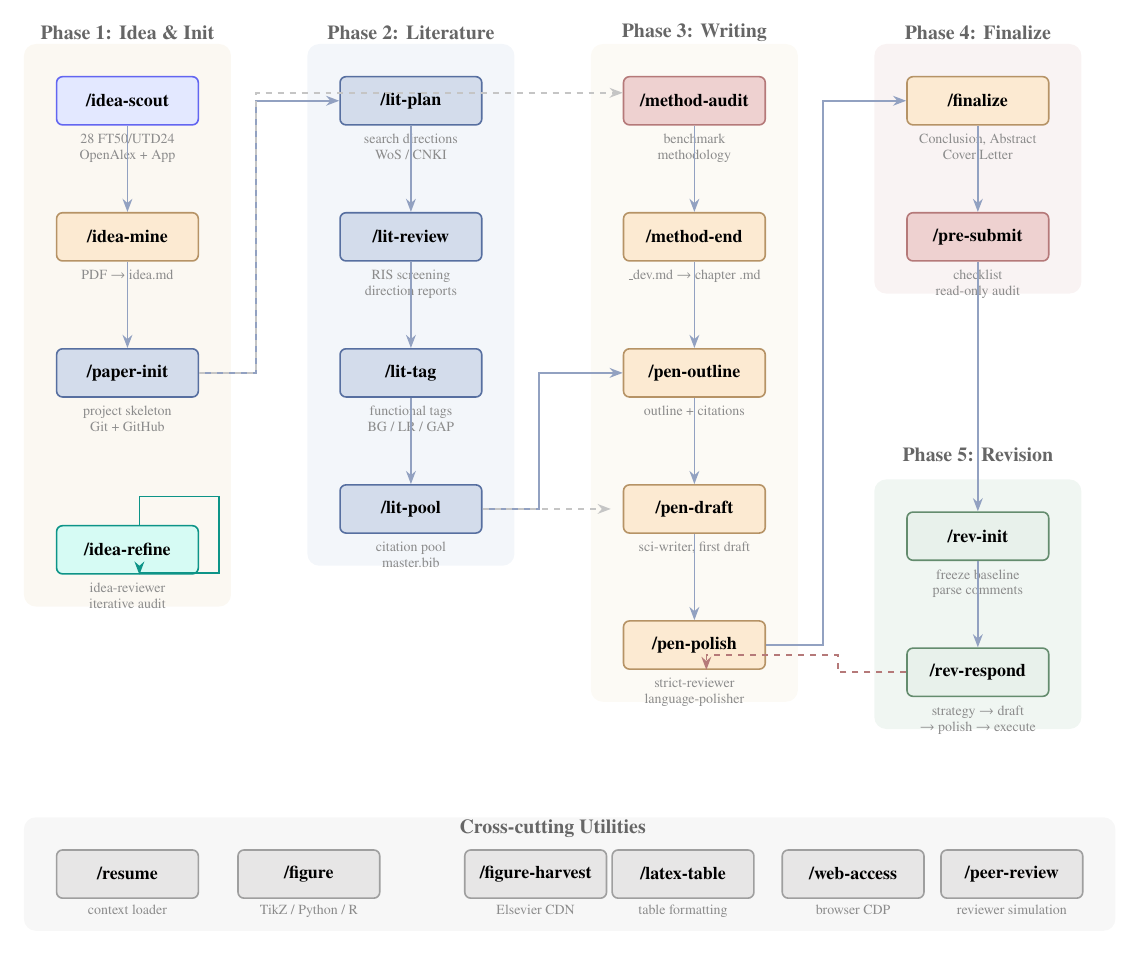
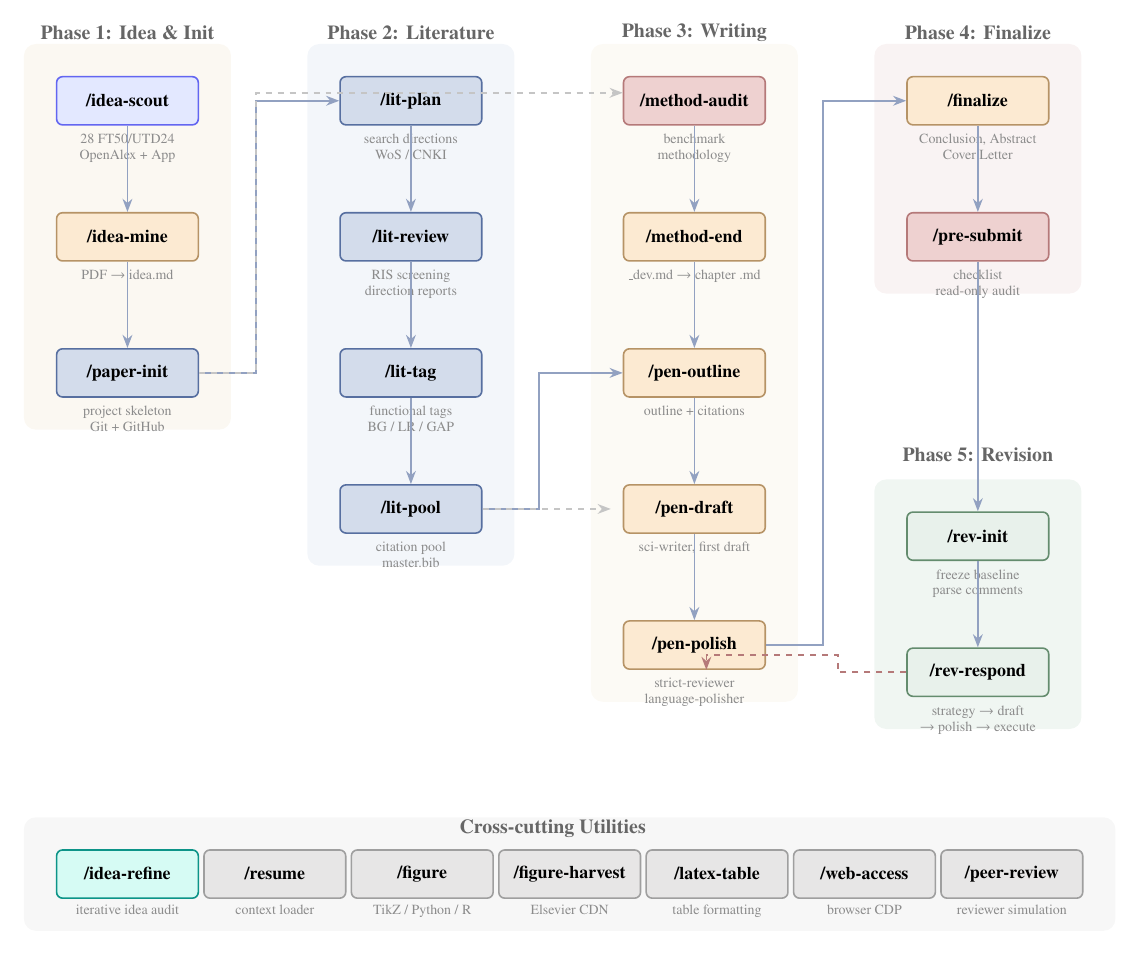
Before and after one commit to zylen97/paper-pipeline, a LaTeX figure (skills_pipeline.tex): the whole page. Compiled offline with pdfLaTeX.

Commit message:
move idea-refine to cross-cutting utilities row

```diff
--- a/skills_pipeline.tex
+++ b/skills_pipeline.tex
@@ -91,12 +91,6 @@
 \node[skill] (paperinit) at (0, -2*\vs) {/paper-init};
 \node[desc, below=4pt of paperinit] {project skeleton\\Git + GitHub};
 
-% idea-refine: beside Phase 1, with loop arrow
-\node[skillteal] (idearefine) at (0, -3.3*\vs) {/idea-refine};
-\node[desc, below=4pt of idearefine] {idea-reviewer\\iterative audit};
-
-% Loop arrow for idea-refine (small self-loop on the right)
-\draw[arr, teal] ([xshift=6pt]idearefine.north) -- ++(0, 0.5) -- ++(1.4, 0) -- ++(0, -1.35) -- ++(-1.4, 0) -- ([xshift=6pt]idearefine.south);
 
 %% ============================================================
 %% COLUMN 2: Phase 2 — Literature (x=5)
@@ -163,22 +157,25 @@
 \def\uty{-5.6*\vs}
 \node[phase] at (1.5*\hs, \uty + 0.6) {Cross-cutting Utilities};
 
-\node[skillgray] (resume)     at (0,           \uty - 0.2) {/resume};
+\node[skillteal] (idearefine) at (0,            \uty - 0.2) {/idea-refine};
+\node[desc, below=3pt of idearefine] {iterative idea audit};
+
+\node[skillgray] (resume)     at (2.6,          \uty - 0.2) {/resume};
 \node[desc, below=3pt of resume] {context loader};
 
-\node[skillgray] (figure)     at (\hs - 1.8,   \uty - 0.2) {/figure};
+\node[skillgray] (figure)     at (5.2,          \uty - 0.2) {/figure};
 \node[desc, below=3pt of figure] {TikZ / Python / R};
 
-\node[skillgray] (figharvest) at (2*\hs - 2.8,  \uty - 0.2) {/figure-harvest};
+\node[skillgray] (figharvest) at (7.8,          \uty - 0.2) {/figure-harvest};
 \node[desc, below=3pt of figharvest] {Elsevier CDN};
 
-\node[skillgray] (latextable) at (2*\hs - 0.2,  \uty - 0.2) {/latex-table};
+\node[skillgray] (latextable) at (10.4,         \uty - 0.2) {/latex-table};
 \node[desc, below=3pt of latextable] {table formatting};
 
-\node[skillgray] (webaccess)  at (3*\hs - 2.2,  \uty - 0.2) {/web-access};
+\node[skillgray] (webaccess)  at (13.0,         \uty - 0.2) {/web-access};
 \node[desc, below=3pt of webaccess] {browser CDP};
 
-\node[skillgray] (peerreview) at (3*\hs + 0.6,  \uty - 0.2) {/peer-review};
+\node[skillgray] (peerreview) at (15.6,         \uty - 0.2) {/peer-review};
 \node[desc, below=3pt of peerreview] {reviewer simulation};
 
 %% ============================================================
```
Also changed, not shown: assets/skills_pipeline.png, skills_pipeline.pdf, skills_pipeline.tex (4 more changed lines).
